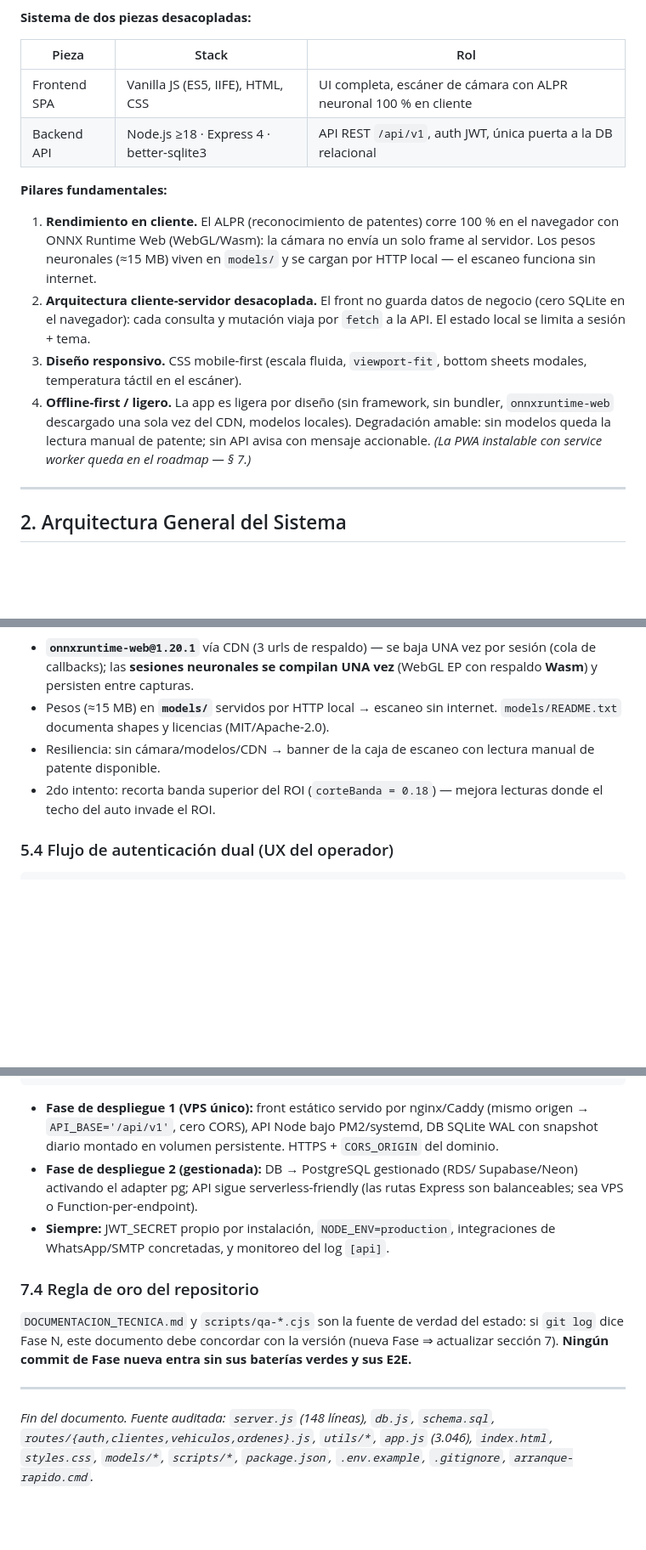
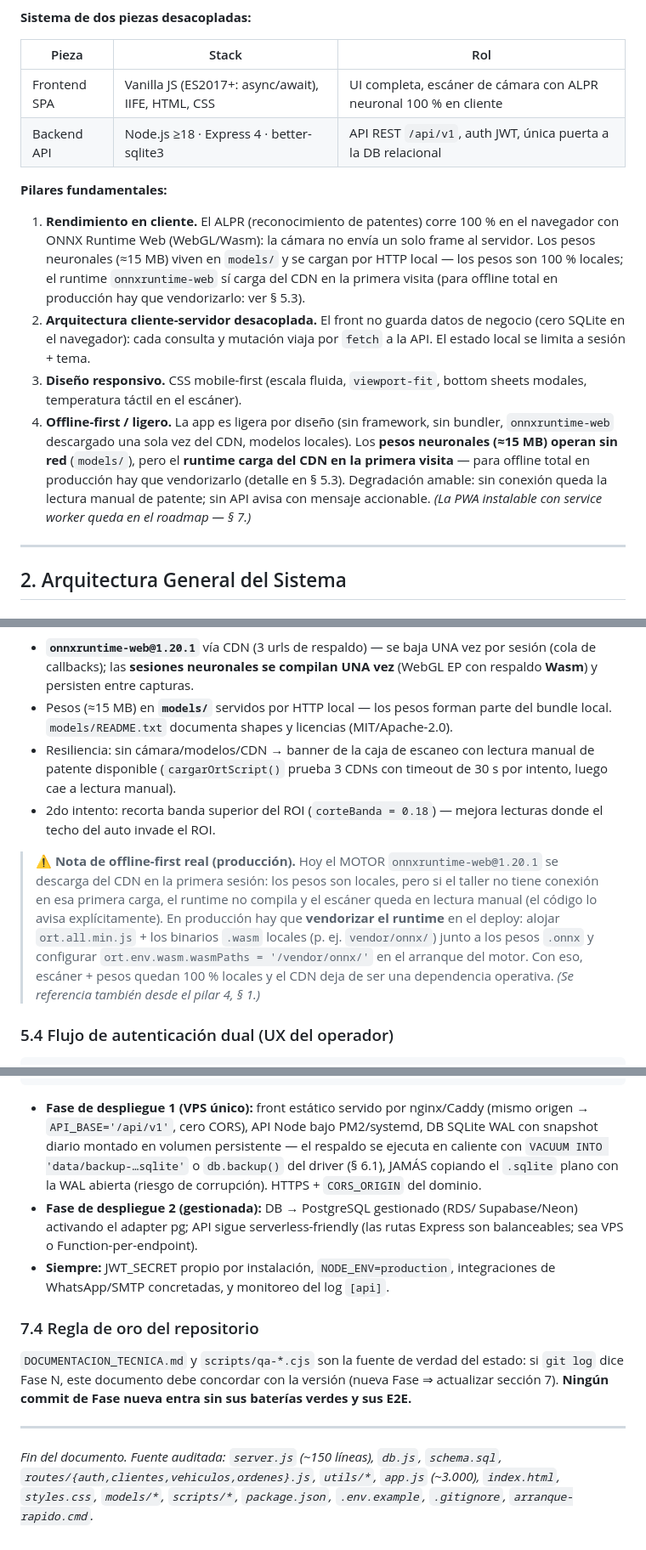
Before and after one commit to daniloi97/taller-app, a Markdown page: DOCUMENTACION_TECNICA.md, 3 parts joined by grey strips. Shown at 85% size. Rendered like a GitHub page; blank space fills up the shorter version.

Commit message:
DOC: revision tecnica v1.1 - 4 correcciones de precision
Feedback de arquitectura aplicado sobre DOCUMENTACION_TECNICA.md (codigo intacto):

1) ECMAScript correcto: "ES5" era impreciso. Verificado contra app.js:
   async/await ES2017 (56 async, 71 await) pero 0 arrow / const/let /
   template literals -> etiqueta corregida a "Vanilla JS (ES2017+:
   async/await), IIFE" en seccion 1.
2) Paradoja offline vs CDN: los pesos .onnx son locales PERO
   onnxruntime-web carga del CDN en la primera visita (cargarOrtScript,
   3 CDNs, timeout 30 s, cae a lectura manual). Secciones 1 y 5.3
   aclaradas + nota con la receta de produccion: vendorizar
   ort.all.min.js + .wasm en vendor/onnx/ con ort.env.wasm.wasmPaths.
3) Metricas de lineas a magnitud aproximada (~3.000 app.js, ~750
   index.html, ~1.250 styles.css, ~150 server.js) en 5.1 y pie del doc,
   para no desactualizar el documento con cada refactor.
4) Backups SQLite en caliente: seccion 6.1 nueva nota (NO copiar el
   .sqlite plano con WAL abierta; usar VACUUM INTO 'data/backup-...sqlite'
   o db.backup(destination) de better-sqlite3 v11 - verificado en
   node_modules/better-sqlite3/lib/methods/backup.js; cron fuera del
   proceso Express) y seccion 7.3 fase VPS referenciando el mecanismo.

Sin cambios de codigo en la app: solo el documento.

````diff
--- a/DOCUMENTACION_TECNICA.md
+++ b/DOCUMENTACION_TECNICA.md
@@ -21,7 +21,7 @@ autentica (email + contraseña, o WhatsApp por OTP) y opera el sistema completo.
 
 | Pieza | Stack | Rol |
 |---|---|---|
-| Frontend SPA | Vanilla JS (ES5, IIFE), HTML, CSS | UI completa, escáner de cámara con ALPR neuronal 100 % en cliente |
+| Frontend SPA | Vanilla JS (ES2017+: async/await), IIFE, HTML, CSS | UI completa, escáner de cámara con ALPR neuronal 100 % en cliente |
 | Backend API | Node.js ≥18 · Express 4 · better-sqlite3 | API REST `/api/v1`, auth JWT, única puerta a la DB relacional |
 
 **Pilares fundamentales:**
@@ -29,7 +29,9 @@ autentica (email + contraseña, o WhatsApp por OTP) y opera el sistema completo.
 1. **Rendimiento en cliente.** El ALPR (reconocimiento de patentes) corre
    100 % en el navegador con ONNX Runtime Web (WebGL/Wasm): la cámara no
    envía un solo frame al servidor. Los pesos neuronales (≈15 MB) viven en
-   `models/` y se cargan por HTTP local — el escaneo funciona sin internet.
+   `models/` y se cargan por HTTP local — los pesos son 100 % locales;
+   el runtime `onnxruntime-web` sí carga del CDN en la primera visita
+   (para offline total en producción hay que vendorizarlo: ver § 5.3).
 2. **Arquitectura cliente-servidor desacoplada.** El front no guarda datos de
    negocio (cero SQLite en el navegador): cada consulta y mutación viaja por
    `fetch` a la API. El estado local se limita a sesión + tema.
@@ -37,9 +39,12 @@ autentica (email + contraseña, o WhatsApp por OTP) y opera el sistema completo.
    bottom sheets modales, temperatura táctil en el escáner).
 4. **Offline-first / ligero.** La app es ligera por diseño (sin framework,
    sin bundler, `onnxruntime-web` descargado una sola vez del CDN, modelos
-   locales). Degradación amable: sin modelos queda la lectura manual de
-   patente; sin API avisa con mensaje accionable. *(La PWA instalable con
-   service worker queda en el roadmap — § 7.)*
+   locales). Los **pesos neuronales (≈15 MB) operan sin red** (`models/`),
+   pero el **runtime carga del CDN en la primera visita** — para offline
+   total en producción hay que vendorizarlo (detalle en § 5.3). Degradación
+   amable: sin conexión queda la lectura manual de patente; sin API avisa
+   con mensaje accionable. *(La PWA instalable con service worker queda en
+   el roadmap — § 7.)*
 
 ---
 
@@ -397,12 +402,25 @@ Detalles de ingeniería que hacen viable el pilar "rendimiento en cliente":
 - **`onnxruntime-web@1.20.1`** vía CDN (3 urls de respaldo) — se baja UNA
   vez por sesión (cola de callbacks); las **sesiones neuronales se compilan
   UNA vez** (WebGL EP con respaldo **Wasm**) y persisten entre capturas.
-- Pesos (≈15 MB) en **`models/`** servidos por HTTP local → escaneo sin
-  internet. `models/README.txt` documenta shapes y licencias (MIT/Apache-2.0).
+- Pesos (≈15 MB) en **`models/`** servidos por HTTP local — los pesos
+  forman parte del bundle local. `models/README.txt` documenta shapes y
+  licencias (MIT/Apache-2.0).
 - Resiliencia: sin cámara/modelos/CDN → banner de la caja de escaneo con
-  lectura manual de patente disponible.
+  lectura manual de patente disponible (`cargarOrtScript()` prueba 3 CDNs
+  con timeout de 30 s por intento, luego cae a lectura manual).
 - 2do intento: recorta banda superior del ROI (`corteBanda = 0.18`) — mejora
   lecturas donde el techo del auto invade el ROI.
+
+> **⚠ Nota de offline-first real (producción).** Hoy el MOTOR
+> `onnxruntime-web@1.20.1` se descarga del CDN en la primera sesión: los
+> pesos son locales, pero si el taller no tiene conexión en esa primera
+> carga, el runtime no compila y el escáner queda en lectura manual (el
+> código lo avisa explícitamente). En producción hay que **vendorizar el
+> runtime** en el deploy: alojar `ort.all.min.js` + los binarios `.wasm`
+> locales (p. ej. `vendor/onnx/`) junto a los pesos `.onnx` y configurar
+> `ort.env.wasm.wasmPaths = '/vendor/onnx/'` en el arranque del motor.
+> Con eso, escáner + pesos quedan 100 % locales y el CDN deja de ser una
+> dependencia operativa. *(Se referencia también desde el pilar 4, § 1.)*
 
 ### 5.4 Flujo de autenticación dual (UX del operador)
 
@@ -545,8 +573,11 @@ Front estático: servir el repo por cualquier servidor estático (ej. :8800) —
 ```
 - **Fase de despliegue 1 (VPS único):** front estático servido por nginx/Caddy
   (mismo origen → `API_BASE='/api/v1'`, cero CORS), API Node bajo PM2/systemd,
-  DB SQLite WAL con snapshot diario montado en volumen persistente. HTTPS +
-  `CORS_ORIGIN` del dominio.
+  DB SQLite WAL con snapshot diario montado en volumen persistente — el
+  respaldo se ejecuta en caliente con `VACUUM INTO 'data/backup-…sqlite'`
+  o `db.backup()` del driver (§ 6.1), JAMÁS copiando el `.sqlite` plano
+  con la WAL abierta (riesgo de corrupción). HTTPS + `CORS_ORIGIN` del
+  dominio.
 - **Fase de despliegue 2 (gestionada):** DB → PostgreSQL gestionado (RDS/
   Supabase/Neon) activando el adapter pg; API sigue serverless-friendly
   (las rutas Express son balanceables; sea VPS o Function-per-endpoint).
@@ -562,7 +593,7 @@ sus baterías verdes y sus E2E.**
 
 ---
 
-*Fin del documento. Fuente auditada: `server.js` (148 líneas), `db.js`,
+*Fin del documento. Fuente auditada: `server.js` (~150 líneas), `db.js`,
 `schema.sql`, `routes/{auth,clientes,vehiculos,ordenes}.js`, `utils/*`,
-`app.js` (3.046), `index.html`, `styles.css`, `models/*`, `scripts/*`,
+`app.js` (~3.000), `index.html`, `styles.css`, `models/*`, `scripts/*`,
 `package.json`, `.env.example`, `.gitignore`, `arranque-rapido.cmd`.*
````
Also changed, not shown: other parts of DOCUMENTACION_TECNICA.md (+13 -3 lines).
